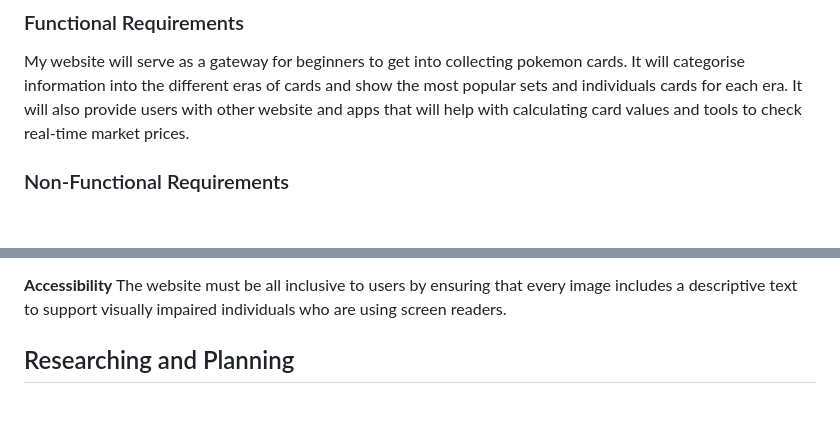
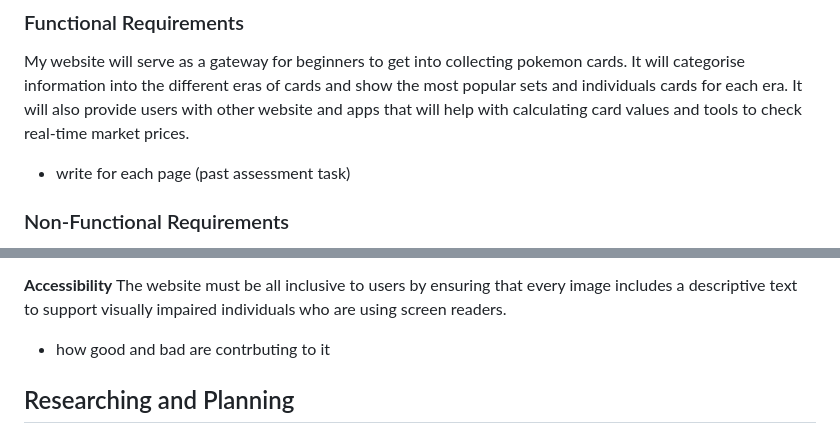
Before and after one commit to Yuna2011/10CT-Task-2, a Markdown page: Documentation.md, 2 parts joined by grey strips. Rendered like a GitHub page; blank space fills up the shorter version.

Commit message:
questions
answers to questions

```diff
--- a/Documentation.md
+++ b/Documentation.md
@@ -29,6 +29,7 @@ Based on my Impact / Effort Matrix and Peer SWOT Analysis, my ideas like 'Online
 ## Requirements Outline
 ### Functional Requirements
 My website will serve as a gateway for beginners to get into collecting pokemon cards. It will categorise information into the different eras of cards and show the most popular sets and individuals cards for each era. It will also provide users with other website and apps that will help with calculating card values and tools to check real-time market prices.
+- write for each page (past assessment task)
 
 ### Non-Functional Requirements
 **Performance**
@@ -46,6 +47,8 @@ To ensure data safety, the website will not collect personal information and all
 **Accessibility**
 The website must be all inclusive to users by ensuring that every image includes a descriptive text to support visually impaired individuals who are using screen readers.
 
+
+- how good and bad are contrbuting to it
 
 ## Researching and Planning
 ### Explore Existing Ideas
```
